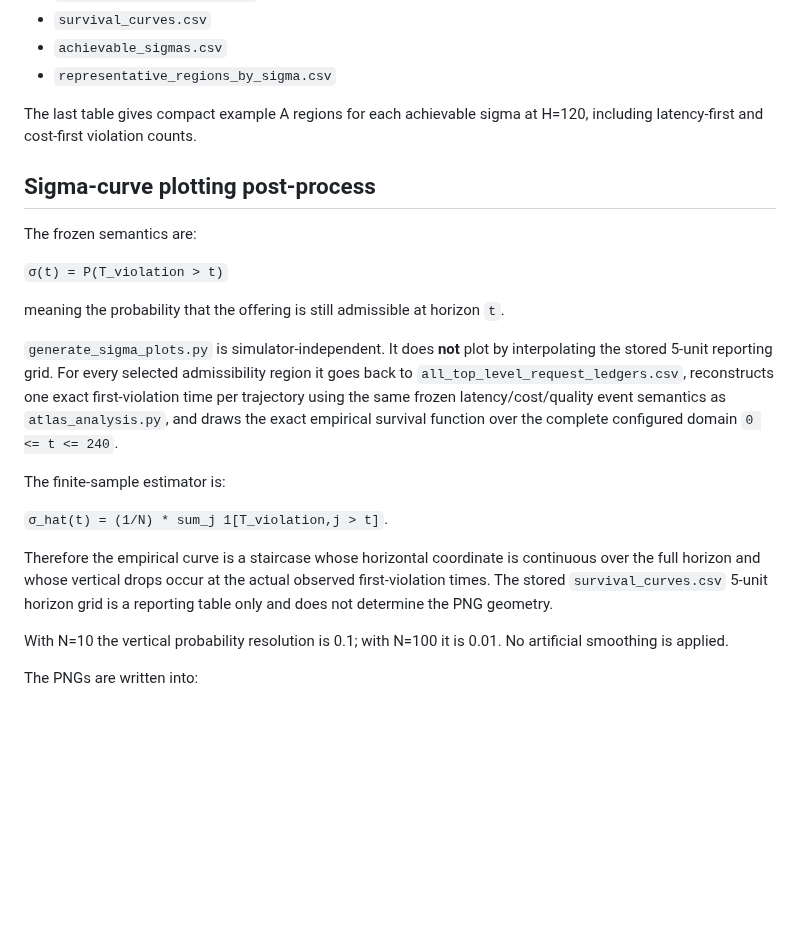
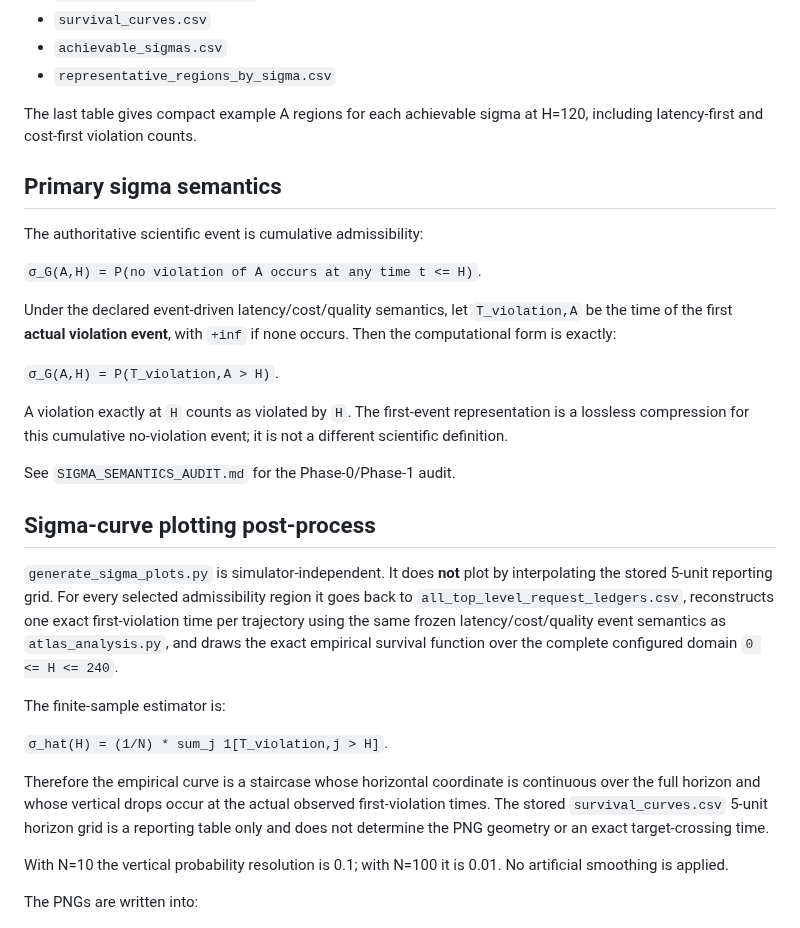
Before and after one commit to ildefons/praise-cao-sim, a Markdown page: first_science/phase1/README_ATLAS.md, the part around one of its changes. Rendered like a GitHub page; blank space fills up the shorter version.

```diff
--- a/first_science/phase1/README_ATLAS.md
+++ b/first_science/phase1/README_ATLAS.md
@@ -28,21 +28,29 @@ Outputs include:
 
 The last table gives compact example A regions for each achievable sigma at H=120, including latency-first and cost-first violation counts.
 
+## Primary sigma semantics
+
+The authoritative scientific event is cumulative admissibility:
+
+`σ_G(A,H) = P(no violation of A occurs at any time t <= H)`.
+
+Under the declared event-driven latency/cost/quality semantics, let `T_violation,A` be the time of the first **actual violation event**, with `+inf` if none occurs. Then the computational form is exactly:
+
+`σ_G(A,H) = P(T_violation,A > H)`.
+
+A violation exactly at `H` counts as violated by `H`. The first-event representation is a lossless compression for this cumulative no-violation event; it is not a different scientific definition.
+
+See `SIGMA_SEMANTICS_AUDIT.md` for the Phase-0/Phase-1 audit.
+
 ## Sigma-curve plotting post-process
 
-The frozen semantics are:
-
-`σ(t) = P(T_violation > t)`
-
-meaning the probability that the offering is still admissible at horizon `t`.
-
-`generate_sigma_plots.py` is simulator-independent. It does **not** plot by interpolating the stored 5-unit reporting grid. For every selected admissibility region it goes back to `all_top_level_request_ledgers.csv`, reconstructs one exact first-violation time per trajectory using the same frozen latency/cost/quality event semantics as `atlas_analysis.py`, and draws the exact empirical survival function over the complete configured domain `0 <= t <= 240`.
+`generate_sigma_plots.py` is simulator-independent. It does **not** plot by interpolating the stored 5-unit reporting grid. For every selected admissibility region it goes back to `all_top_level_request_ledgers.csv`, reconstructs one exact first-violation time per trajectory using the same frozen latency/cost/quality event semantics as `atlas_analysis.py`, and draws the exact empirical survival function over the complete configured domain `0 <= H <= 240`.
 
 The finite-sample estimator is:
 
-`σ_hat(t) = (1/N) * sum_j 1[T_violation,j > t]`.
+`σ_hat(H) = (1/N) * sum_j 1[T_violation,j > H]`.
 
-Therefore the empirical curve is a staircase whose horizontal coordinate is continuous over the full horizon and whose vertical drops occur at the actual observed first-violation times. The stored `survival_curves.csv` 5-unit horizon grid is a reporting table only and does not determine the PNG geometry.
+Therefore the empirical curve is a staircase whose horizontal coordinate is continuous over the full horizon and whose vertical drops occur at the actual observed first-violation times. The stored `survival_curves.csv` 5-unit horizon grid is a reporting table only and does not determine the PNG geometry or an exact target-crossing time.
 
 With N=10 the vertical probability resolution is 0.1; with N=100 it is 0.01. No artificial smoothing is applied.
 
```
Also changed, not shown: other parts of first_science/phase1/README_ATLAS.md (+38 -3 lines).
